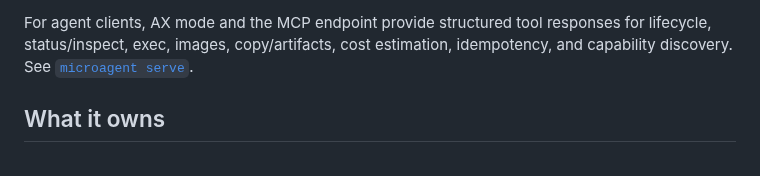
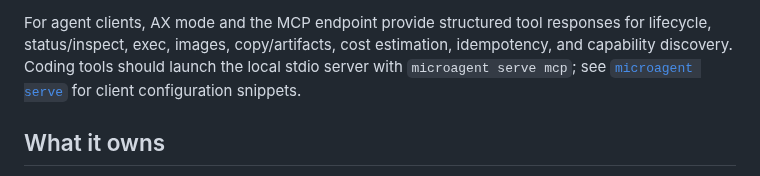
Before and after one commit to geoffbelknap/microagent, a Markdown page: README.md, the part around the change. Drawn GitHub-style.

Commit message:
document mcp client setup

```diff
--- a/README.md
+++ b/README.md
@@ -82,8 +82,9 @@ Other useful surfaces:
 
 For agent clients, AX mode and the MCP endpoint provide structured tool
 responses for lifecycle, status/inspect, exec, images, copy/artifacts, cost
-estimation, idempotency, and capability discovery. See
-[`microagent serve`](docs/cli/serve.md).
+estimation, idempotency, and capability discovery. Coding tools should launch
+the local stdio server with `microagent serve mcp`; see
+[`microagent serve`](docs/cli/serve.md) for client configuration snippets.
 
 ## What it owns
 
```
Also changed, not shown: docs/cli/serve.md (+102 -0 lines).
